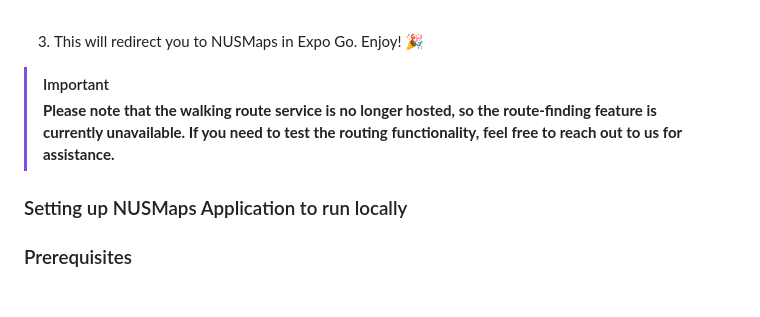
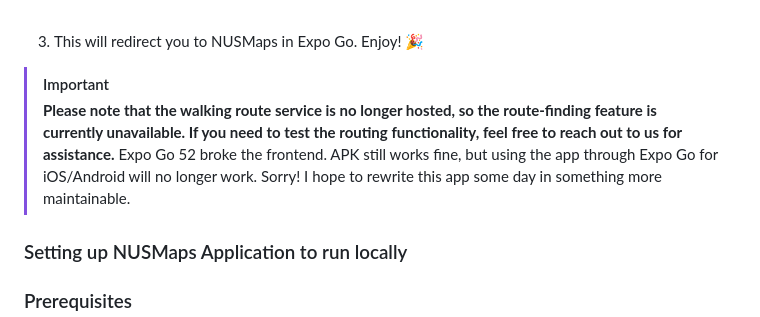
Before and after one commit to itsme-zeix/NUSMaps, a Markdown page: README.md, the part around the change. Drawn GitHub-style; blank space fills up the shorter version.

Commit message:
Add Expo Go 52 note in README
Expo Go 52 breaks app on Expo :(

```diff
--- a/README.md
+++ b/README.md
@@ -122,6 +122,7 @@ For more information about our considerations and implementation details, check
 
 > [!IMPORTANT]
 > **Please note that the walking route service is no longer hosted, so the route-finding feature is currently unavailable. If you need to test the routing functionality, feel free to reach out to us for assistance.**
+> Expo Go 52 broke the frontend. APK still works fine, but using the app through Expo Go for iOS/Android will no longer work. Sorry! I hope to rewrite this app some day in something more maintainable.
 
 ### Setting up NUSMaps Application to run locally
 
```
